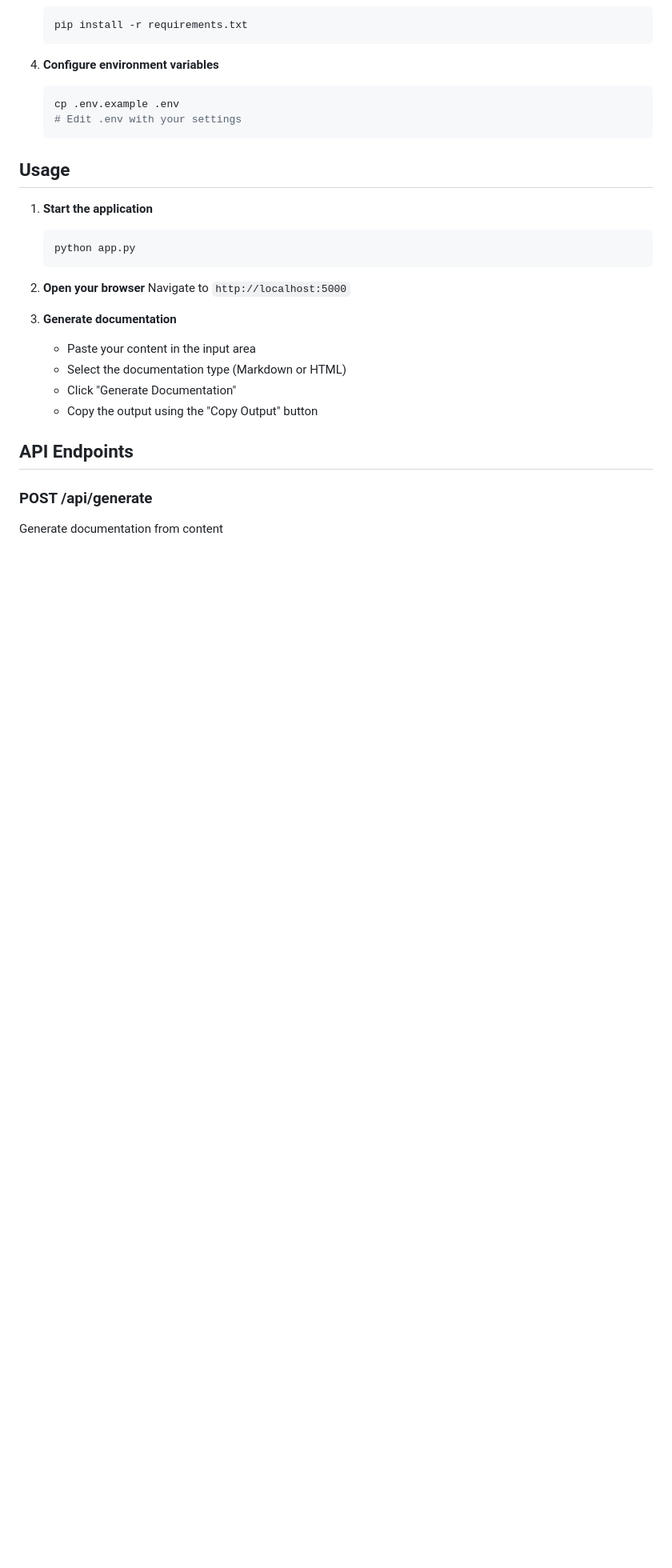
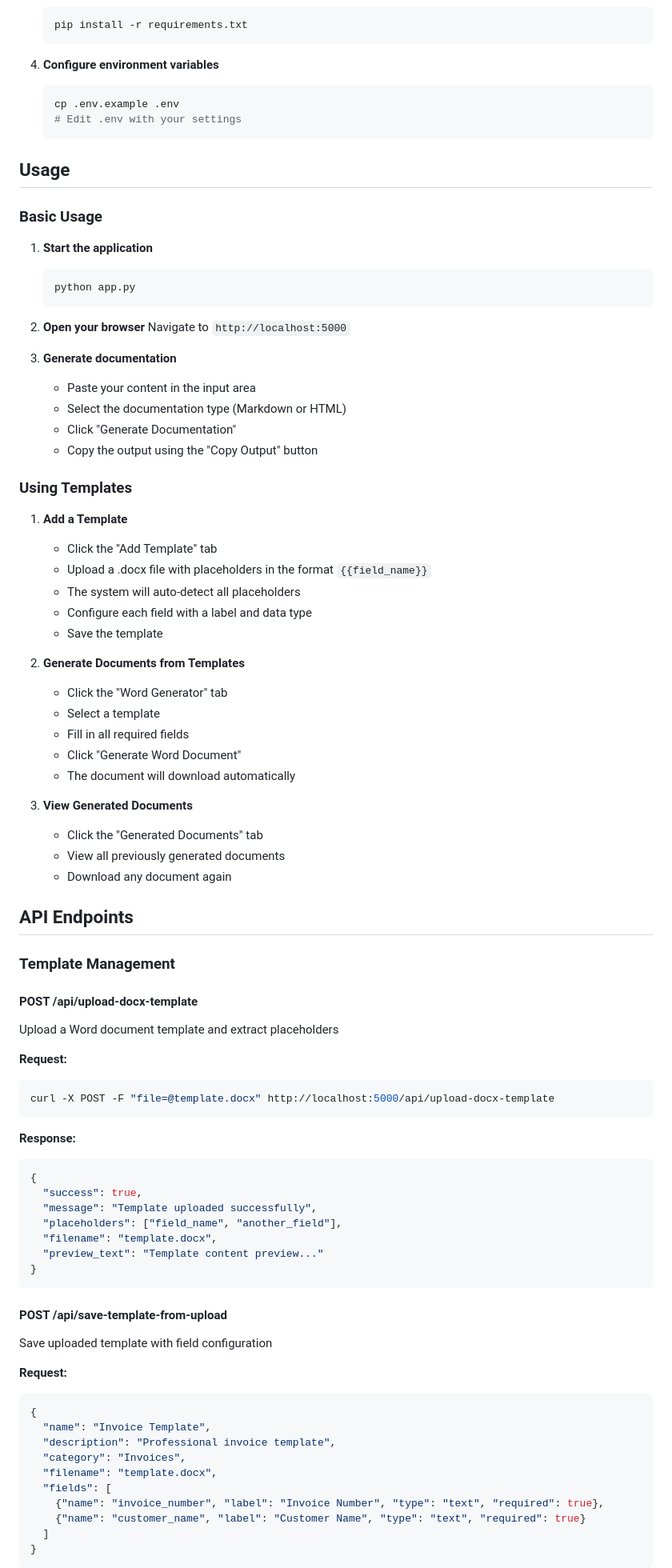
Before and after one commit to koderKham/doc-generator, a Markdown page: README.md, the part around one of its changes. Shown at 80% size. Rendered like a GitHub page; blank space fills up the shorter version.

Commit message:
docs: Update README with template upload and document download features

````diff
--- a/README.md
+++ b/README.md
@@ -43,6 +46,8 @@ A Flask-based web application that generates beautiful documentation from variou
 
 ## Usage
 
+### Basic Usage
+
 1. **Start the application**
    ```bash
    python app.py
@@ -57,7 +62,64 @@ A Flask-based web application that generates beautiful documentation from variou
    - Click "Generate Documentation"
    - Copy the output using the "Copy Output" button
 
+### Using Templates
+
+1. **Add a Template**
+   - Click the "Add Template" tab
+   - Upload a .docx file with placeholders in the format `{{field_name}}`
+   - The system will auto-detect all placeholders
+   - Configure each field with a label and data type
+   - Save the template
+
+2. **Generate Documents from Templates**
+   - Click the "Word Generator" tab
+   - Select a template
+   - Fill in all required fields
+   - Click "Generate Word Document"
+   - The document will download automatically
+
+3. **View Generated Documents**
+   - Click the "Generated Documents" tab
+   - View all previously generated documents
+   - Download any document again
+
 ## API Endpoints
 
-### POST /api/generate
-Generate documentation from content
+### Template Management
+
+#### POST /api/upload-docx-template
+Upload a Word document template and extract placeholders
+
+**Request:**
+```bash
+curl -X POST -F "file=@template.docx" http://localhost:5000/api/upload-docx-template
+```
+
+**Response:**
+```json
+{
+  "success": true,
+  "message": "Template uploaded successfully",
+  "placeholders": ["field_name", "another_field"],
+  "filename": "template.docx",
+  "preview_text": "Template content preview..."
+}
+```
+
+#### POST /api/save-template-from-upload
+Save uploaded template with field configuration
+
+**Request:**
+```json
+{
+  "name": "Invoice Template",
+  "description": "Professional invoice template",
+  "category": "Invoices",
+  "filename": "template.docx",
+  "fields": [
+    {"name": "invoice_number", "label": "Invoice Number", "type": "text", "required": true},
+    {"name": "customer_name", "label": "Customer Name", "type": "text", "required": true}
+  ]
+}
+```
+
````
Also changed, not shown: other parts of README.md (+133 -14 lines).
